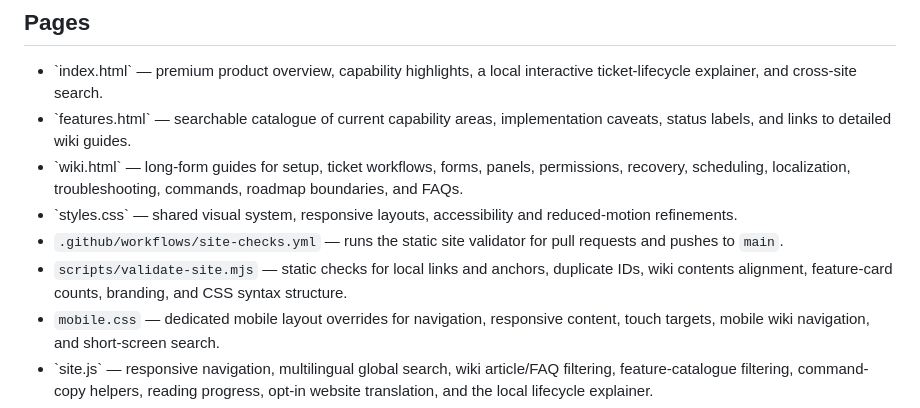
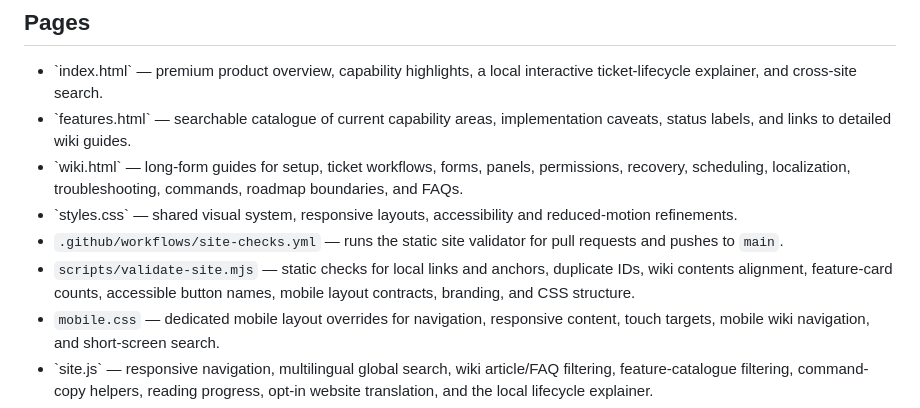
Before and after one commit to Annant2122011/Resolvx, a Markdown page: README.md, the part around the change. Rendered like a GitHub page.

Commit message:
docs: document responsive and accessibility checks

```diff
--- a/README.md
+++ b/README.md
@@ -11,7 +11,7 @@ The website is a product introduction and documentation experience. It does **no
 - \`wiki.html\` — long-form guides for setup, ticket workflows, forms, panels, permissions, recovery, scheduling, localization, troubleshooting, commands, roadmap boundaries, and FAQs.
 - \`styles.css\` — shared visual system, responsive layouts, accessibility and reduced-motion refinements.
 - `.github/workflows/site-checks.yml` — runs the static site validator for pull requests and pushes to `main`.
-- `scripts/validate-site.mjs` — static checks for local links and anchors, duplicate IDs, wiki contents alignment, feature-card counts, branding, and CSS syntax structure.
+- `scripts/validate-site.mjs` — static checks for local links and anchors, duplicate IDs, wiki contents alignment, feature-card counts, accessible button names, mobile layout contracts, branding, and CSS structure.
 - `mobile.css` — dedicated mobile layout overrides for navigation, responsive content, touch targets, mobile wiki navigation, and short-screen search.
 - \`site.js\` — responsive navigation, multilingual global search, wiki article/FAQ filtering, feature-catalogue filtering, command-copy helpers, reading progress, opt-in website translation, and the local lifecycle explainer.
 - `favicon-local.svg` — fallback SVG wrapper pointing to the supplied QueryFixr icon; site pages load the icon image directly as the favicon.
```
